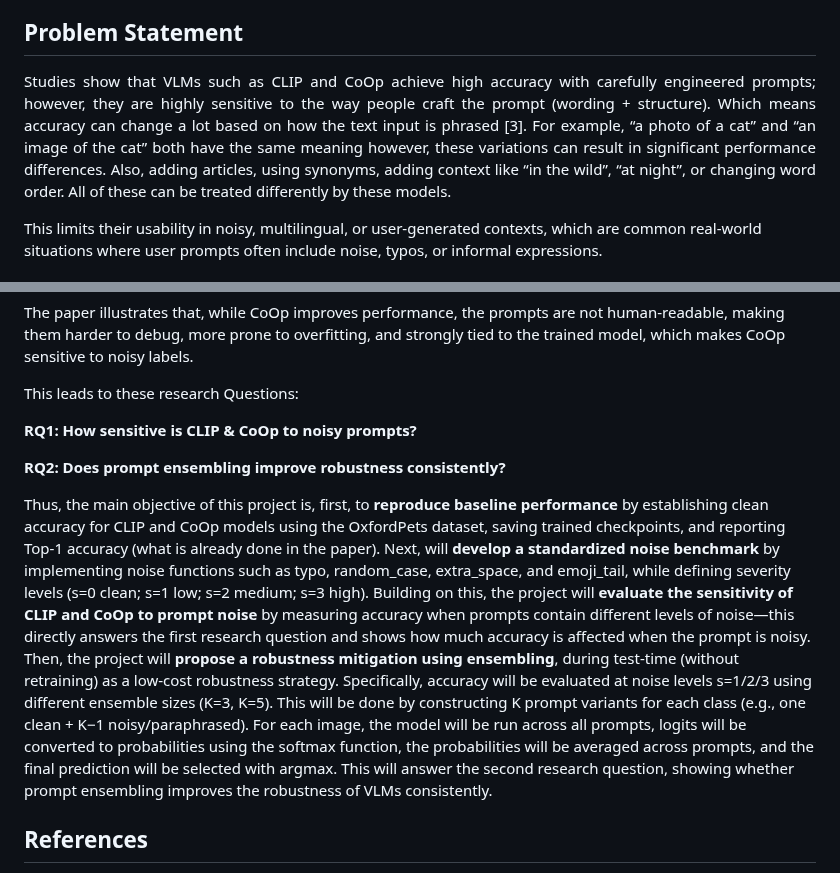
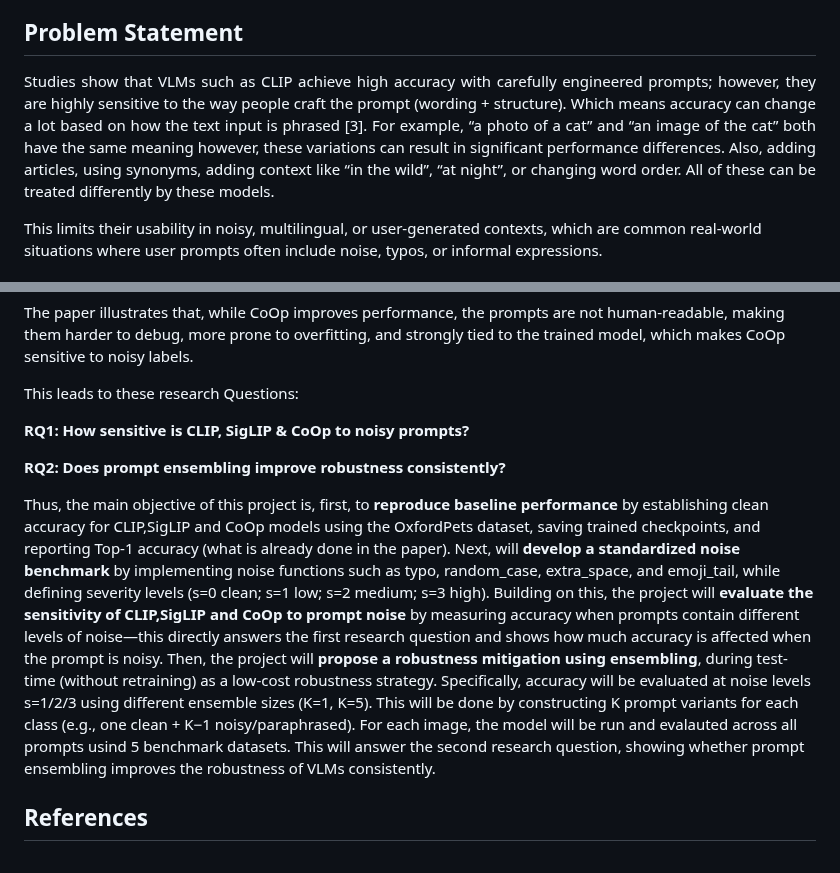
Before and after one commit to BRAIN-Lab-AI/Robustness-to-Prompt-Variations-in-VLMs-Evaluating-Noisy-Prompts-with-Ensembling-Strategies, a Markdown page: README.md, 2 parts joined by grey strips. GitHub-like rendering.

```diff
--- a/README.md
+++ b/README.md
@@ -22,7 +22,7 @@ that these models give high accuracy with clean prompts as illustrated in Figure
 
 ## Problem Statement
 <p align="justify">
- Studies show that VLMs such as CLIP and CoOp achieve high accuracy with carefully engineered prompts; however, they are highly sensitive to the way people craft the prompt (wording + structure). Which means accuracy can change a lot based on how the text input is phrased [3]. For example, “a photo of a cat” and “an image of the cat” both have the same meaning however, these variations can result in significant performance differences. Also, adding articles, using synonyms, adding context like “in the wild”, “at night”, or changing word order. All of these can be treated differently by these models.
+ Studies show that VLMs such as CLIP achieve high accuracy with carefully engineered prompts; however, they are highly sensitive to the way people craft the prompt (wording + structure). Which means accuracy can change a lot based on how the text input is phrased [3]. For example, “a photo of a cat” and “an image of the cat” both have the same meaning however, these variations can result in significant performance differences. Also, adding articles, using synonyms, adding context like “in the wild”, “at night”, or changing word order. All of these can be treated differently by these models.
 
 This limits their usability in noisy, multilingual, or user-generated contexts, which are common real-world situations where user prompts often include noise, typos, or informal expressions.
 </p>
@@ -57,12 +57,12 @@ The paper illustrates that, while CoOp improves performance, the prompts are not
 
 This leads to these research Questions:
 
-**RQ1: How sensitive is CLIP  & CoOp to noisy prompts?**
+**RQ1: How sensitive is CLIP, SigLIP & CoOp to noisy prompts?**
 
 **RQ2: Does prompt ensembling improve robustness consistently?**
 
 
-Thus, the main objective of this project is, first, to **reproduce baseline performance** by establishing clean accuracy for CLIP and CoOp models using the OxfordPets dataset, saving trained checkpoints, and reporting Top-1 accuracy (what is already done in the paper). Next, will **develop a standardized noise benchmark** by implementing noise functions such as typo, random_case, extra_space, and emoji_tail, while defining severity levels (s=0 clean; s=1 low; s=2 medium; s=3 high). Building on this, the project will **evaluate the sensitivity of CLIP and CoOp to prompt noise** by measuring accuracy when prompts contain different levels of noise—this directly answers the first research question and shows how much accuracy is affected when the prompt is noisy. Then, the project will **propose a robustness mitigation using ensembling**, during test-time (without retraining) as a low-cost robustness strategy. Specifically, accuracy will be evaluated at noise levels s=1/2/3 using different ensemble sizes (K=3, K=5). This will be done by constructing K prompt variants for each class (e.g., one clean + K−1 noisy/paraphrased). For each image, the model will be run across all prompts, logits will be converted to probabilities using the softmax function, the probabilities will be averaged across prompts, and the final prediction will be selected with argmax. This will answer the second research question, showing whether prompt ensembling improves the robustness of VLMs consistently.
+Thus, the main objective of this project is, first, to **reproduce baseline performance** by establishing clean accuracy for CLIP,SigLIP and CoOp models using the OxfordPets dataset, saving trained checkpoints, and reporting Top-1 accuracy (what is already done in the paper). Next, will **develop a standardized noise benchmark** by implementing noise functions such as typo, random_case, extra_space, and emoji_tail, while defining severity levels (s=0 clean; s=1 low; s=2 medium; s=3 high). Building on this, the project will **evaluate the sensitivity of CLIP,SigLIP and CoOp to prompt noise** by measuring accuracy when prompts contain different levels of noise—this directly answers the first research question and shows how much accuracy is affected when the prompt is noisy. Then, the project will **propose a robustness mitigation using ensembling**, during test-time (without retraining) as a low-cost robustness strategy. Specifically, accuracy will be evaluated at noise levels s=1/2/3 using different ensemble sizes (K=1, K=5). This will be done by constructing K prompt variants for each class (e.g., one clean + K−1 noisy/paraphrased). For each image, the model will be run and evalauted across all prompts usind 5 benchmark datasets. This will answer the second research question, showing whether prompt ensembling improves the robustness of VLMs consistently.
 </p>
 
 ## References
```
